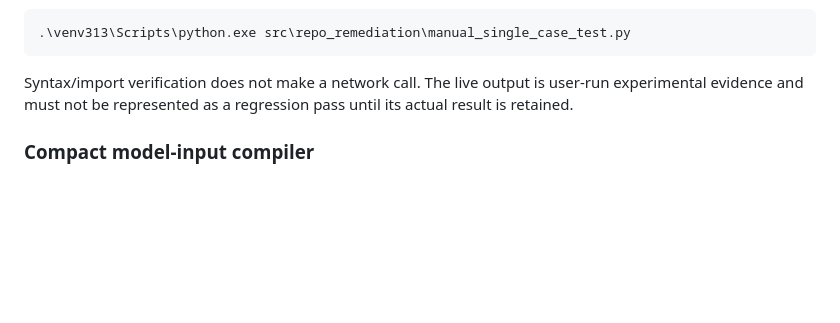
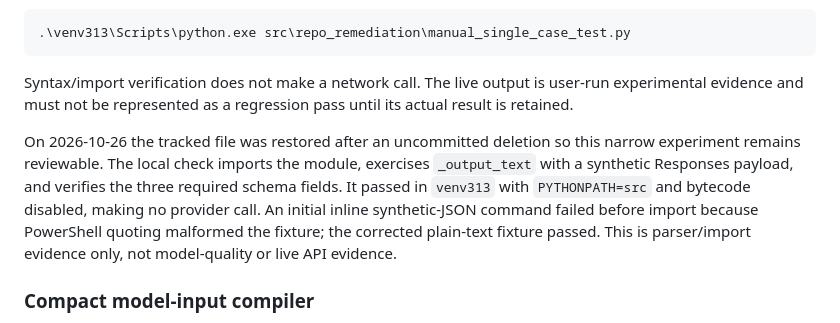
Before and after one commit to Koushik-Ambadi/reviewAgent, a Markdown page: docs/engineering/testing-and-replay.md, the part around one of its changes. GitHub-like rendering; blank space fills up the shorter version.

Commit message:
test: retain single-case smoke evidence

```diff
--- a/docs/engineering/testing-and-replay.md
+++ b/docs/engineering/testing-and-replay.md
@@ -442,6 +442,15 @@ Syntax/import verification does not make a network call. The live output is
 user-run experimental evidence and must not be represented as a regression
 pass until its actual result is retained.
 
+On 2026-10-26 the tracked file was restored after an uncommitted deletion so
+this narrow experiment remains reviewable. The local check imports the module,
+exercises `_output_text` with a synthetic Responses payload, and verifies the
+three required schema fields. It passed in `venv313` with `PYTHONPATH=src` and
+bytecode disabled, making no provider call. An initial inline synthetic-JSON
+command failed before import because PowerShell quoting malformed the fixture;
+the corrected plain-text fixture passed. This is parser/import evidence only,
+not model-quality or live API evidence.
+
 ### Compact model-input compiler
 
 The model-facing refactor is verified by 14 focused remediation tests.
```
Also changed, not shown: other parts of docs/engineering/testing-and-replay.md (+1 -1 lines).
